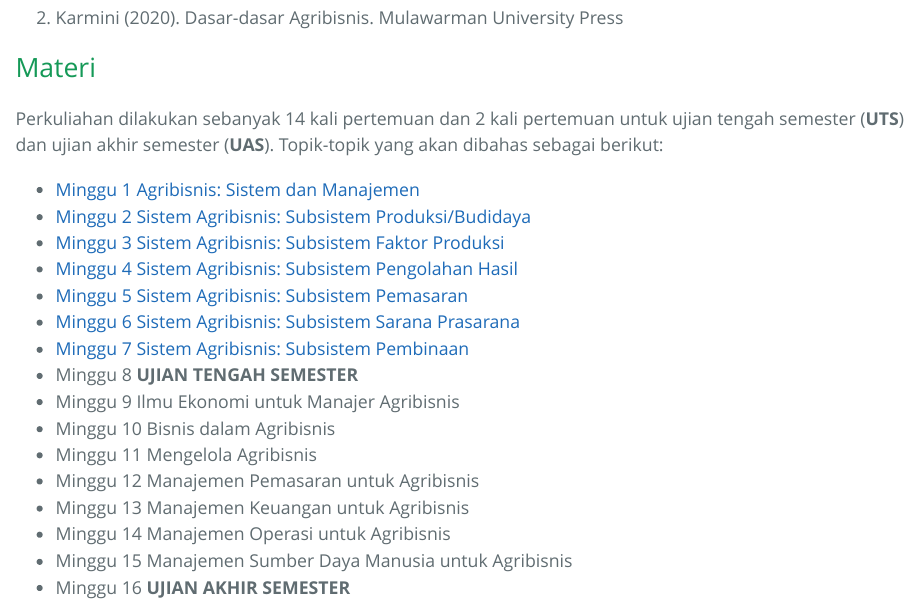
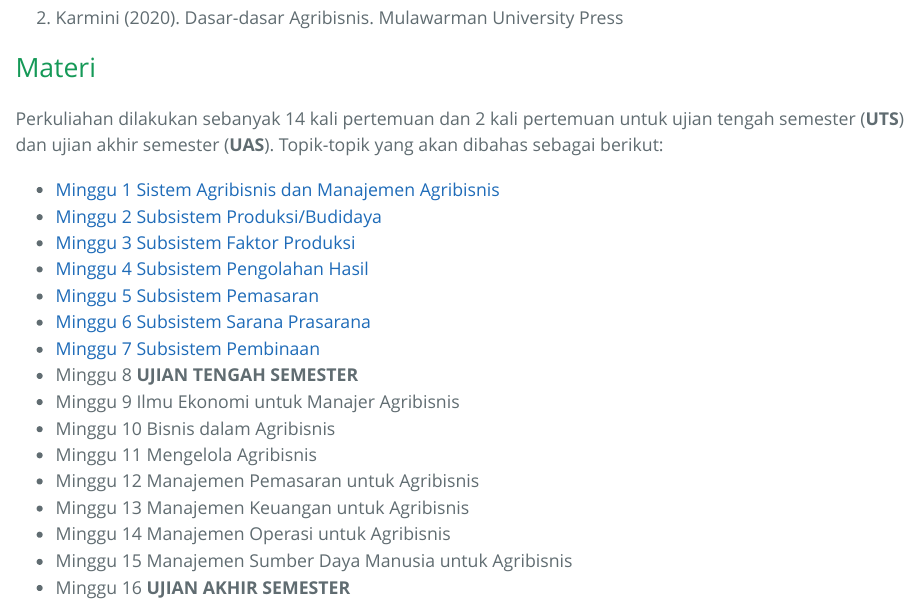
Before and after one commit to bangtedy/wasagri, an R Markdown document (index.Rmd): the page in a window 1100 px wide, from 1210 px down. The pictures show the output file index.html that the author committed with the source, opened offline.

Commit message:
update landing page

```diff
--- a/index.Rmd
+++ b/index.Rmd
@@ -42,13 +42,13 @@ Untuk dapat mengikuti perkuliahan dengan baik, mahasiswa sebaiknya membaca terle
 Perkuliahan dilakukan sebanyak 14 kali pertemuan dan 2 kali pertemuan untuk
 ujian tengah semester (**UTS**) dan ujian akhir semester (**UAS**). Topik-topik yang akan dibahas sebagai berikut:
 
-* [Minggu 1 Agribisnis: Sistem dan Manajemen](https://bangtedy.github.io/wasagri/materi/minggu1#1)
-* [Minggu 2 Sistem Agribisnis: Subsistem Produksi/Budidaya](https://bangtedy.github.io/wasagri/materi/minggu2#1)
-* [Minggu 3 Sistem Agribisnis: Subsistem Faktor Produksi](https://bangtedy.github.io/wasagri/materi/minggu3#1)
-* [Minggu 4 Sistem Agribisnis: Subsistem Pengolahan Hasil](https://bangtedy.github.io/wasagri/materi/minggu4#1)
-* [Minggu 5 Sistem Agribisnis: Subsistem Pemasaran](https://bangtedy.github.io/wasagri/materi/minggu5#1)
-* [Minggu 6 Sistem Agribisnis: Subsistem Sarana Prasarana](https://bangtedy.github.io/wasagri/materi/minggu6#1)
-* [Minggu 7 Sistem Agribisnis: Subsistem Pembinaan](https://bangtedy.github.io/wasagri/materi/minggu7#1)
+* [Minggu 1 Sistem Agribisnis dan Manajemen Agribisnis](https://bangtedy.github.io/wasagri/materi/minggu1#1)
+* [Minggu 2 Subsistem Produksi/Budidaya](https://bangtedy.github.io/wasagri/materi/minggu2#1)
+* [Minggu 3 Subsistem Faktor Produksi](https://bangtedy.github.io/wasagri/materi/minggu3#1)
+* [Minggu 4 Subsistem Pengolahan Hasil](https://bangtedy.github.io/wasagri/materi/minggu4#1)
+* [Minggu 5 Subsistem Pemasaran](https://bangtedy.github.io/wasagri/materi/minggu5#1)
+* [Minggu 6 Subsistem Sarana Prasarana](https://bangtedy.github.io/wasagri/materi/minggu6#1)
+* [Minggu 7 Subsistem Pembinaan](https://bangtedy.github.io/wasagri/materi/minggu7#1)
 * Minggu 8 **UJIAN TENGAH SEMESTER**
 * Minggu 9 Ilmu Ekonomi untuk Manajer Agribisnis
 * Minggu 10 Bisnis dalam Agribisnis
```
Also changed, not shown: index.html.
